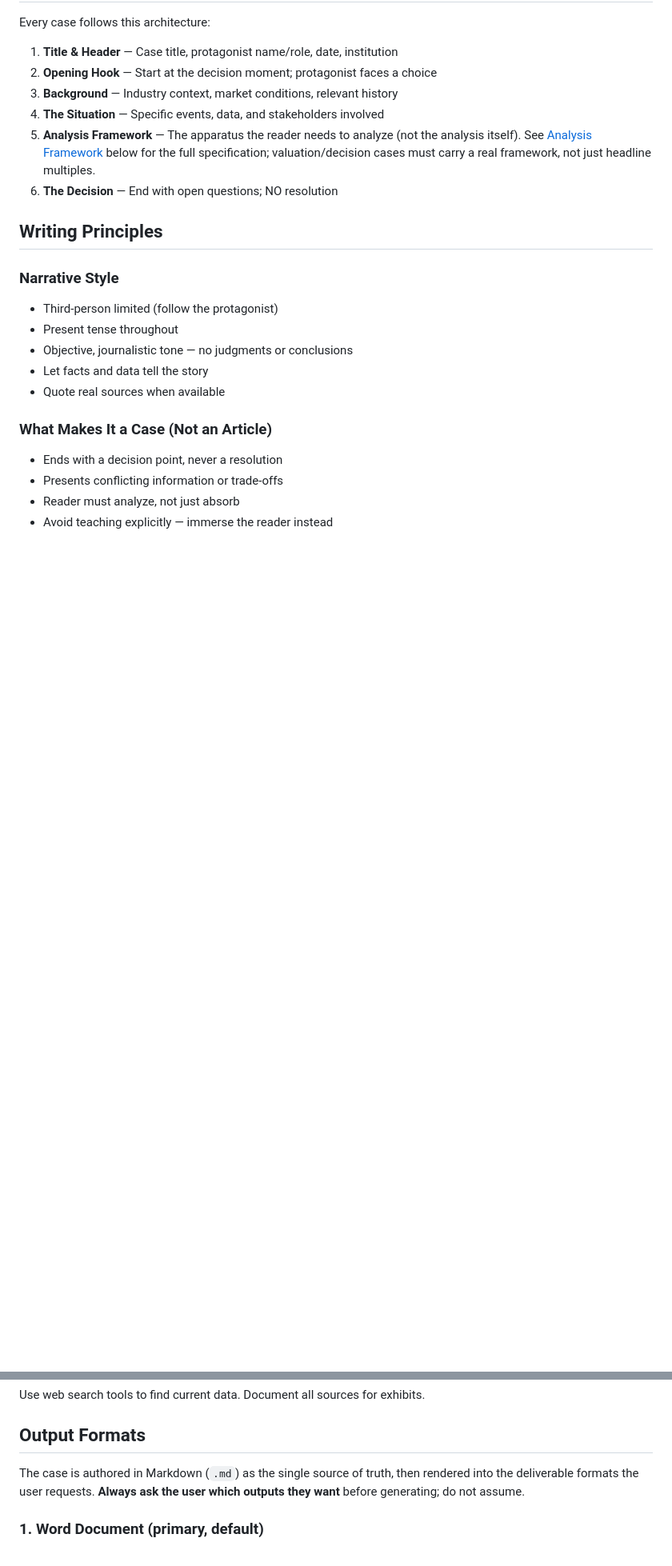
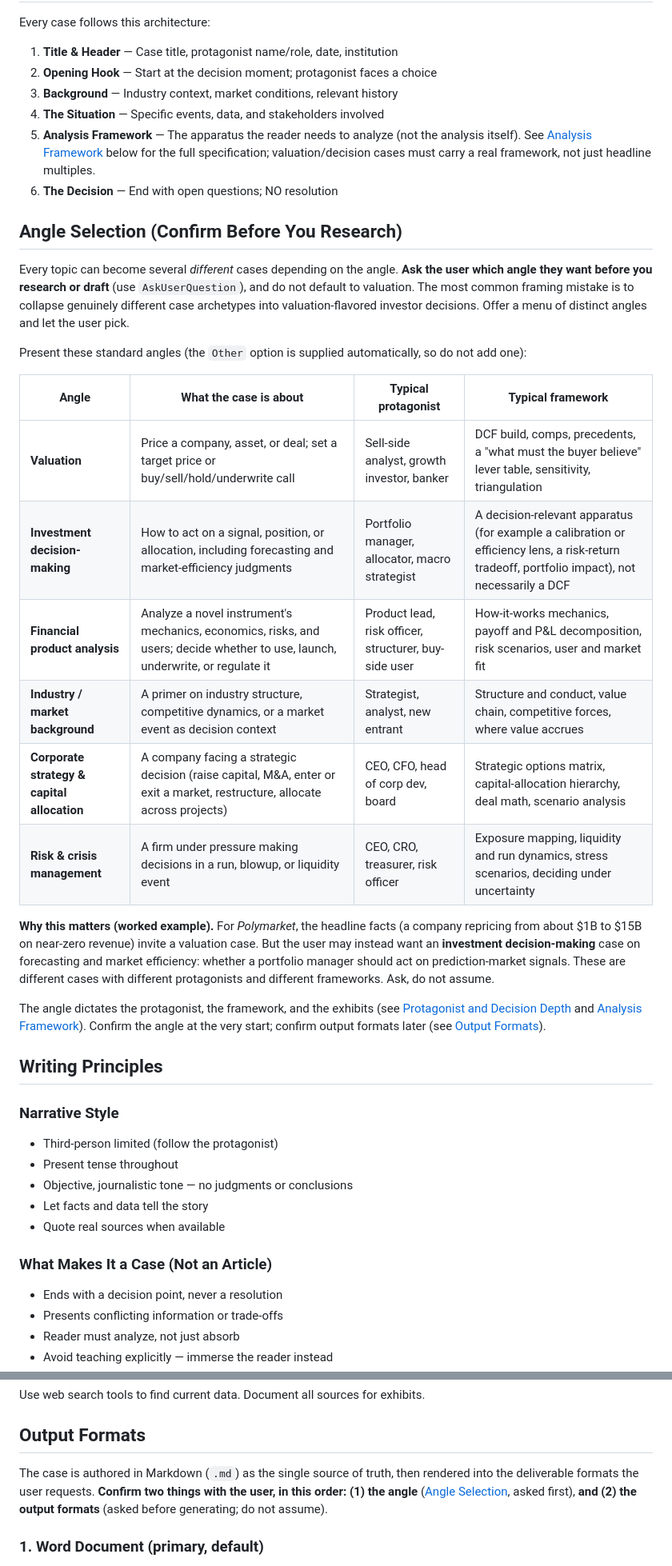
Before and after one commit to franklee16/hbs-case-writer, a Markdown page: SKILL.md, 2 parts joined by grey strips. Shown at 80% size. Rendered like a GitHub page; blank space fills up the shorter version.

Commit message:
Add Angle Selection step: ask the case angle before researching
SKILL.md now prompts for the case archetype (valuation, investment
decision-making, financial product analysis, industry background,
corporate strategy, risk/crisis) before research, with a taxonomy table
and an anti-pattern warning not to collapse distinct angles into
valuation-flavored investor decisions. Analysis framework and output
format steps now reference the chosen angle; workflow gains a Phase 0.

```diff
--- a/SKILL.md
+++ b/SKILL.md
@@ -17,6 +17,25 @@ Every case follows this architecture:
 4. **The Situation** — Specific events, data, and stakeholders involved
 5. **Analysis Framework** — The apparatus the reader needs to analyze (not the analysis itself). See [Analysis Framework](#analysis-framework) below for the full specification; valuation/decision cases must carry a real framework, not just headline multiples.
 6. **The Decision** — End with open questions; NO resolution
+
+## Angle Selection (Confirm Before You Research)
+
+Every topic can become several *different* cases depending on the angle. **Ask the user which angle they want before you research or draft** (use `AskUserQuestion`), and do not default to valuation. The most common framing mistake is to collapse genuinely different case archetypes into valuation-flavored investor decisions. Offer a menu of distinct angles and let the user pick.
+
+Present these standard angles (the `Other` option is supplied automatically, so do not add one):
+
+| Angle | What the case is about | Typical protagonist | Typical framework |
+|-------|------------------------|---------------------|-------------------|
+| **Valuation** | Price a company, asset, or deal; set a target price or buy/sell/hold/underwrite call | Sell-side analyst, growth investor, banker | DCF build, comps, precedents, a "what must the buyer believe" lever table, sensitivity, triangulation |
+| **Investment decision-making** | How to act on a signal, position, or allocation, including forecasting and market-efficiency judgments | Portfolio manager, allocator, macro strategist | A decision-relevant apparatus (for example a calibration or efficiency lens, a risk-return tradeoff, portfolio impact), not necessarily a DCF |
+| **Financial product analysis** | Analyze a novel instrument's mechanics, economics, risks, and users; decide whether to use, launch, underwrite, or regulate it | Product lead, risk officer, structurer, buy-side user | How-it-works mechanics, payoff and P&L decomposition, risk scenarios, user and market fit |
+| **Industry / market background** | A primer on industry structure, competitive dynamics, or a market event as decision context | Strategist, analyst, new entrant | Structure and conduct, value chain, competitive forces, where value accrues |
+| **Corporate strategy & capital allocation** | A company facing a strategic decision (raise capital, M&A, enter or exit a market, restructure, allocate across projects) | CEO, CFO, head of corp dev, board | Strategic options matrix, capital-allocation hierarchy, deal math, scenario analysis |
+| **Risk & crisis management** | A firm under pressure making decisions in a run, blowup, or liquidity event | CEO, CRO, treasurer, risk officer | Exposure mapping, liquidity and run dynamics, stress scenarios, deciding under uncertainty |
+
+**Why this matters (worked example).** For *Polymarket*, the headline facts (a company repricing from about $1B to $15B on near-zero revenue) invite a valuation case. But the user may instead want an **investment decision-making** case on forecasting and market efficiency: whether a portfolio manager should act on prediction-market signals. These are different cases with different protagonists and different frameworks. Ask, do not assume.
+
+The angle dictates the protagonist, the framework, and the exhibits (see [Protagonist and Decision Depth](#protagonist-and-decision-depth) and [Analysis Framework](#analysis-framework)). Confirm the angle at the very start; confirm output formats later (see [Output Formats](#output-formats)).
 
 ## Writing Principles
 
@@ -178,7 +197,7 @@ Use web search tools to find current data. Document all sources for exhibits.
 
 ## Output Formats
 
-The case is authored in Markdown (`.md`) as the single source of truth, then rendered into the deliverable formats the user requests. **Always ask the user which outputs they want** before generating; do not assume.
+The case is authored in Markdown (`.md`) as the single source of truth, then rendered into the deliverable formats the user requests. **Confirm two things with the user, in this order: (1) the angle** ([Angle Selection](#angle-selection-confirm-before-you-research), asked first), **and (2) the output formats** (asked before generating; do not assume).
 
 ### 1. Word Document (primary, default)
 Convert the authored `.md` to `.docx` using the `md-to-docx` skill (or `docx` skill for richer layout). This is the standard HBS case deliverable.
```
Also changed, not shown: other parts of SKILL.md (+4 -2 lines).
